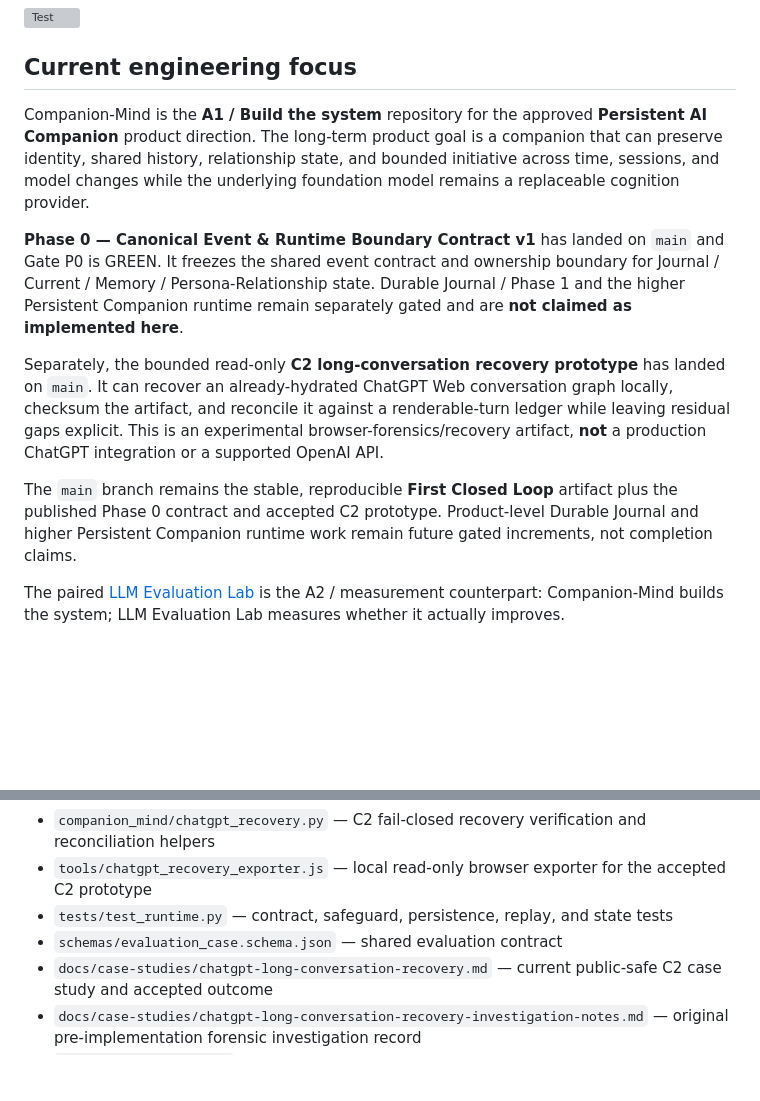
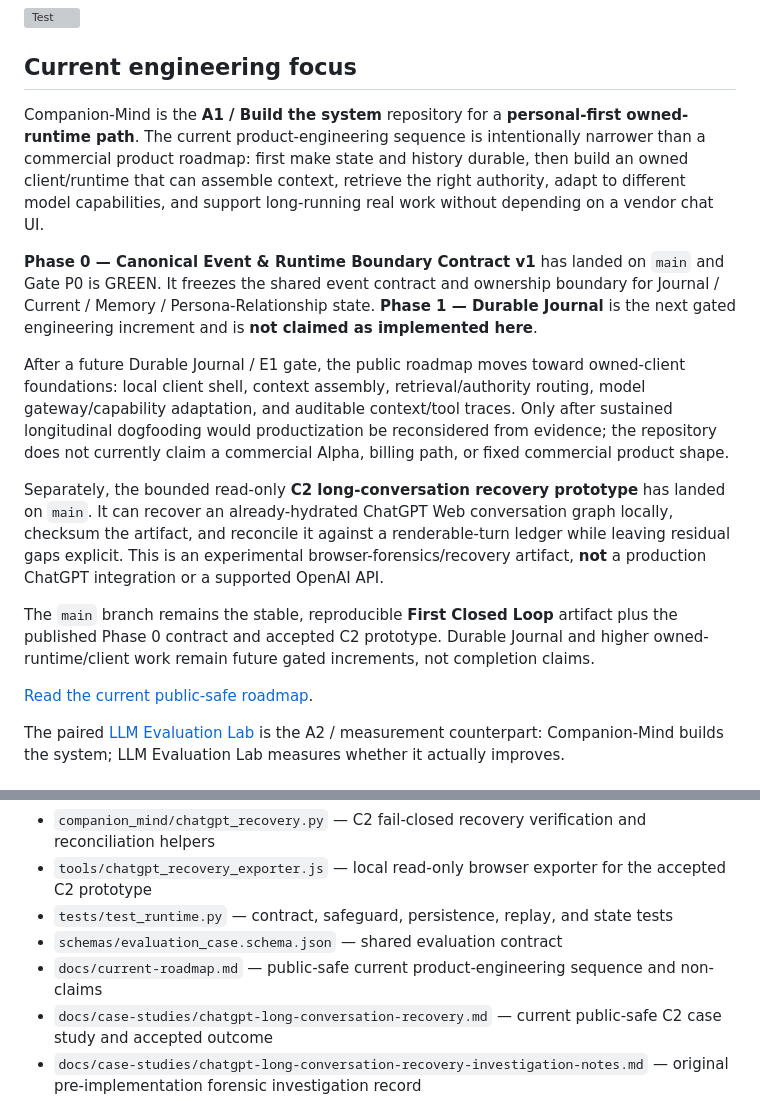
Before and after one commit to aerenkolstein-code/Companion-Mind, a Markdown page: README.md, 2 parts joined by grey strips. Drawn GitHub-style; blank space fills up the shorter version; grey boxes are pictures that could not be loaded.

Commit message:
docs: sync personal-first roadmap narrative

```diff
--- a/README.md
+++ b/README.md
@@ -6,13 +6,17 @@
 
 ## Current engineering focus
 
-Companion-Mind is the **A1 / Build the system** repository for the approved **Persistent AI Companion** product direction. The long-term product goal is a companion that can preserve identity, shared history, relationship state, and bounded initiative across time, sessions, and model changes while the underlying foundation model remains a replaceable cognition provider.
+Companion-Mind is the **A1 / Build the system** repository for a **personal-first owned-runtime path**. The current product-engineering sequence is intentionally narrower than a commercial product roadmap: first make state and history durable, then build an owned client/runtime that can assemble context, retrieve the right authority, adapt to different model capabilities, and support long-running real work without depending on a vendor chat UI.
 
-**Phase 0 — Canonical Event & Runtime Boundary Contract v1** has landed on `main` and Gate P0 is GREEN. It freezes the shared event contract and ownership boundary for Journal / Current / Memory / Persona-Relationship state. Durable Journal / Phase 1 and the higher Persistent Companion runtime remain separately gated and are **not claimed as implemented here**.
+**Phase 0 — Canonical Event & Runtime Boundary Contract v1** has landed on `main` and Gate P0 is GREEN. It freezes the shared event contract and ownership boundary for Journal / Current / Memory / Persona-Relationship state. **Phase 1 — Durable Journal** is the next gated engineering increment and is **not claimed as implemented here**.
+
+After a future Durable Journal / E1 gate, the public roadmap moves toward owned-client foundations: local client shell, context assembly, retrieval/authority routing, model gateway/capability adaptation, and auditable context/tool traces. Only after sustained longitudinal dogfooding would productization be reconsidered from evidence; the repository does not currently claim a commercial Alpha, billing path, or fixed commercial product shape.
 
 Separately, the bounded read-only **C2 long-conversation recovery prototype** has landed on `main`. It can recover an already-hydrated ChatGPT Web conversation graph locally, checksum the artifact, and reconcile it against a renderable-turn ledger while leaving residual gaps explicit. This is an experimental browser-forensics/recovery artifact, **not** a production ChatGPT integration or a supported OpenAI API.
 
-The `main` branch remains the stable, reproducible **First Closed Loop** artifact plus the published Phase 0 contract and accepted C2 prototype. Product-level Durable Journal and higher Persistent Companion runtime work remain future gated increments, not completion claims.
+The `main` branch remains the stable, reproducible **First Closed Loop** artifact plus the published Phase 0 contract and accepted C2 prototype. Durable Journal and higher owned-runtime/client work remain future gated increments, not completion claims.
+
+[Read the current public-safe roadmap](docs/current-roadmap.md).
 
 The paired [LLM Evaluation Lab](https://github.com/aerenkolstein-code/llm-evaluation-lab) is the A2 / measurement counterpart: Companion-Mind builds the system; LLM Evaluation Lab measures whether it actually improves.
 
@@ -142,6 +146,7 @@ companion-mind demo --mitigation-spec /tmp/mitigation.json
 - `tools/chatgpt_recovery_exporter.js` — local read-only browser exporter for the accepted C2 prototype
 - `tests/test_runtime.py` — contract, safeguard, persistence, replay, and state tests
 - `schemas/evaluation_case.schema.json` — shared evaluation contract
+- `docs/current-roadmap.md` — public-safe current product-engineering sequence and non-claims
 - `docs/case-studies/chatgpt-long-conversation-recovery.md` — current public-safe C2 case study and accepted outcome
 - `docs/case-studies/chatgpt-long-conversation-recovery-investigation-notes.md` — original pre-implementation forensic investigation record
 - `docs/history/README.md` — audited Gen1 migration ledger
```
